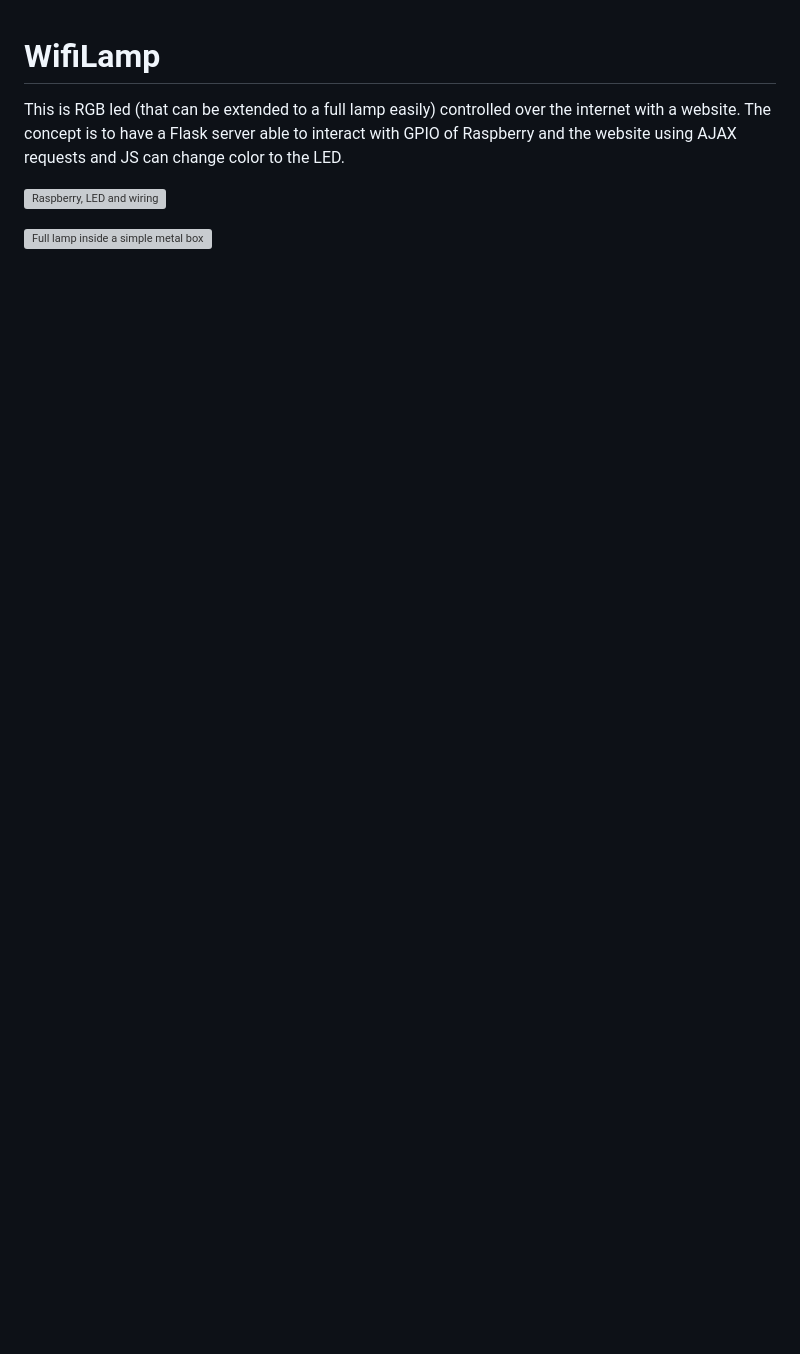
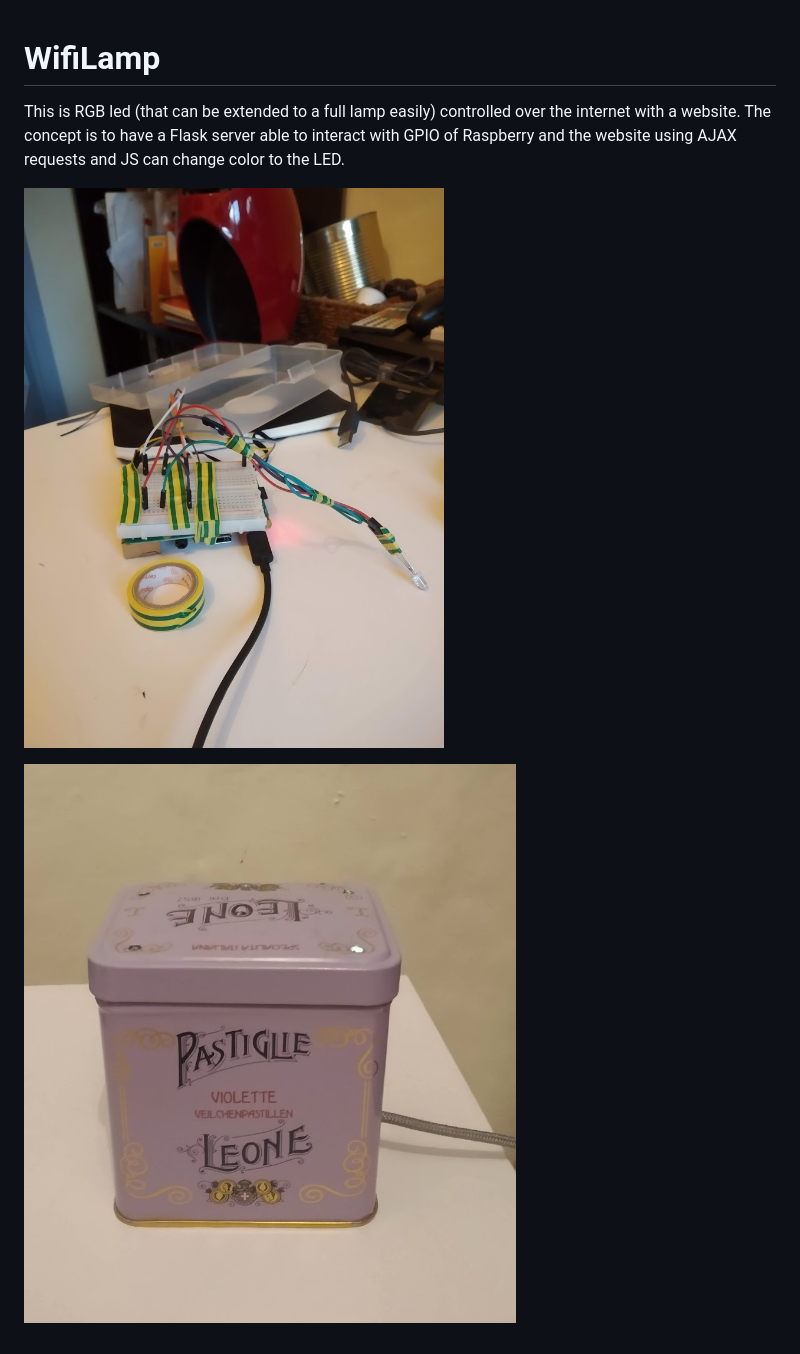
Before and after one commit to SimoneDutto/WifiLamp, a Markdown page: README.md, the part around the change. Rendered like a GitHub page; pictures changed too: images/lamp.jpg (added), images/rasp.jpg (added); blank space fills up the shorter version; grey boxes are pictures that could not be loaded.

Commit message:
Add README and clean folders

```diff
--- a/README.md
+++ b/README.md
@@ -4,4 +4,4 @@ The concept is to have a Flask server able to interact with GPIO of Raspberry an
 
 ![Raspberry, LED and wiring](images/rasp.jpg)
 
-![Full lamp inside a simple metal box](lamp.jpg)
+![Full lamp inside a simple metal box](images/lamp.jpg)
```
